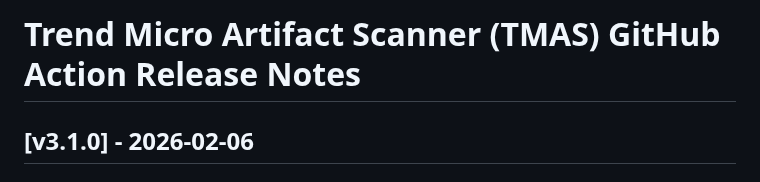
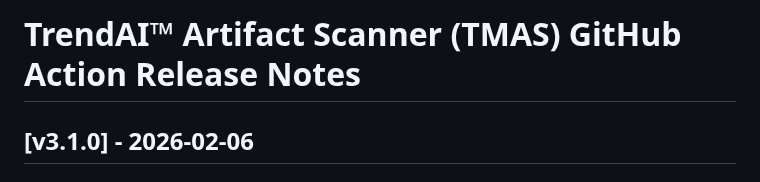
Before and after one commit to trendmicro/tmas-scan-action, a Markdown page: WHATS-NEW.md, the part around the change. Drawn GitHub-style.

```diff
--- a/WHATS-NEW.md
+++ b/WHATS-NEW.md
@@ -1,4 +1,4 @@
-# Trend Micro Artifact Scanner (TMAS) GitHub Action Release Notes
+# TrendAI™ Artifact Scanner (TMAS) GitHub Action Release Notes
 
 ## [v3.1.0] - 2026-02-06
 
```
Also changed, not shown: CONTRIBUTING.md (+1 -1 lines), README.md (+5 -5 lines), images/scan-summary-comment.png, images/tm-logo.jpg, 4 other files.
